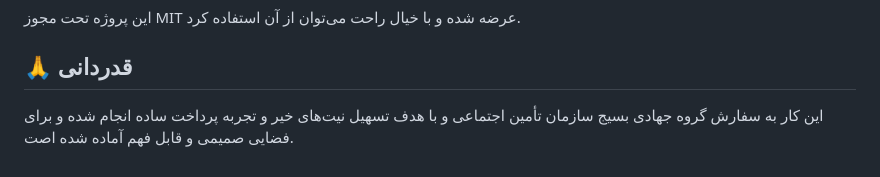
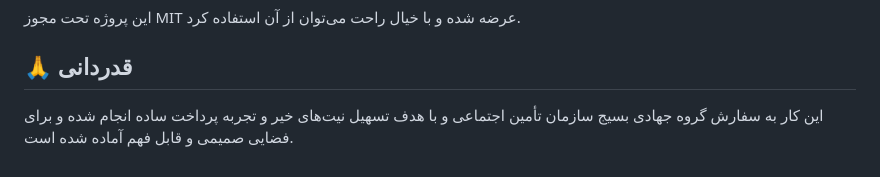
Before and after one commit to Mahdi-Bagheban/basij-tamin, a Markdown page: README.md, the part around the change. Rendered like a GitHub page.

```diff
--- a/README.md
+++ b/README.md
@@ -44,4 +44,4 @@
 این پروژه تحت مجوز MIT عرضه شده و با خیال راحت می‌توان از آن استفاده کرد.
 
 ## 🙏 قدردانی
-این کار به سفارش گروه جهادی بسیج سازمان تأمین اجتماعی و با هدف تسهیل نیت‌های خیر و تجربه پرداخت ساده انجام شده و برای فضایی صمیمی و قابل فهم آماده شده‌ اصت.
+این کار به سفارش گروه جهادی بسیج سازمان تأمین اجتماعی و با هدف تسهیل نیت‌های خیر و تجربه پرداخت ساده انجام شده و برای فضایی صمیمی و قابل فهم آماده شده‌ است.
```
